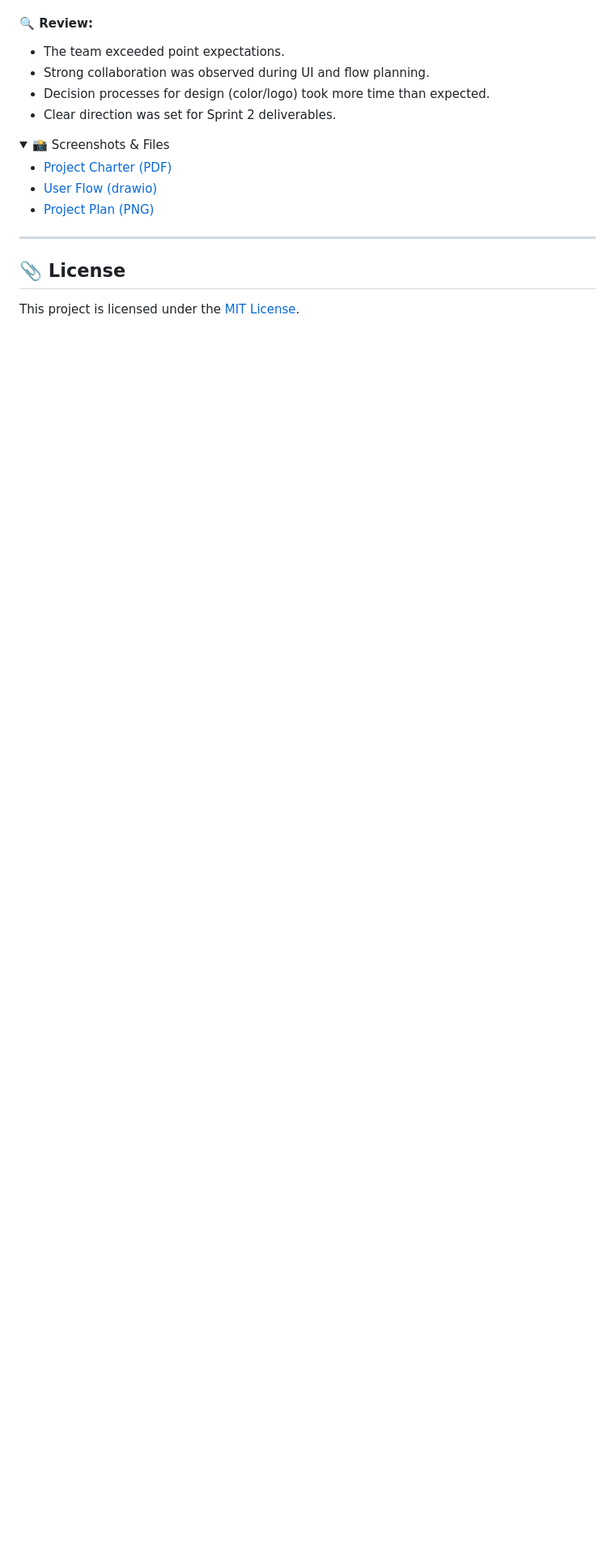
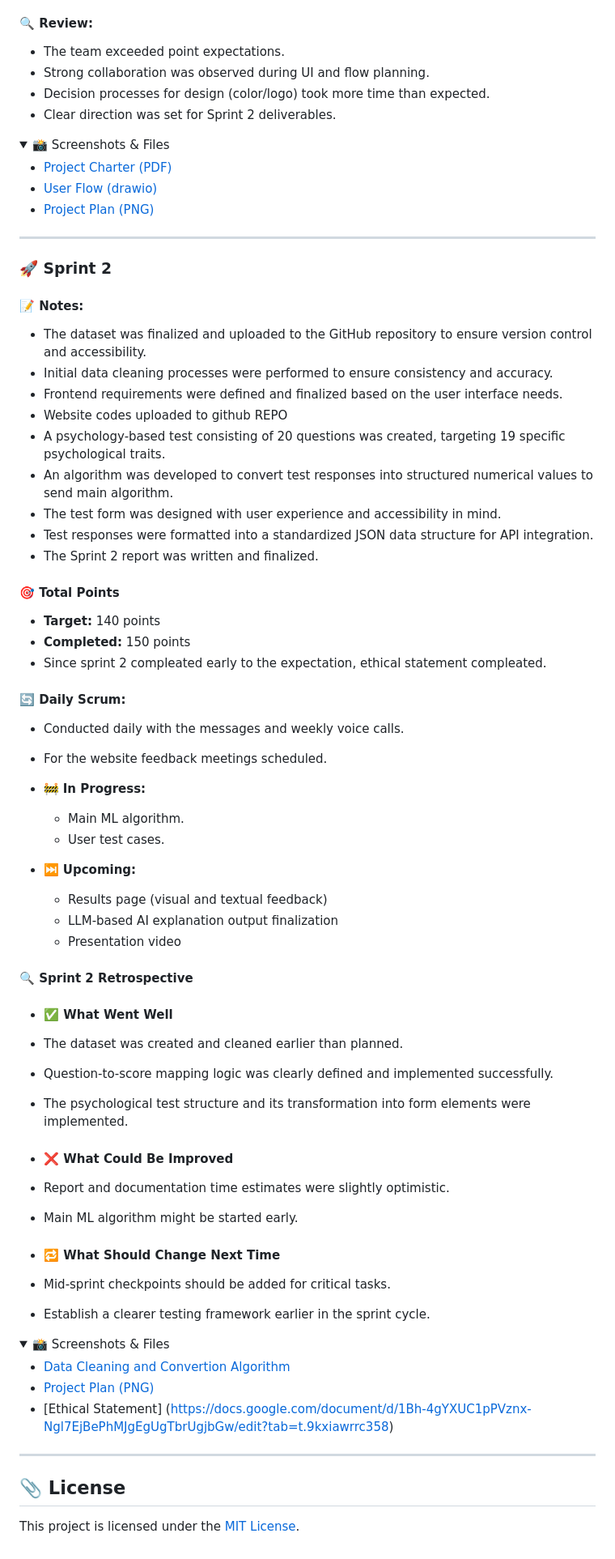
Before and after one commit to damladmrk/YZABootcamp, a Markdown page: README.md, the part around one of its changes. Shown at 81% size. Drawn GitHub-style; folded sections open; blank space fills up the shorter version.

Commit message:
Update README.md for Sprint 2

```diff
--- a/README.md
+++ b/README.md
@@ -120,8 +118,66 @@ The product is built to support new tests, models, and languages, allowing for f
 - [User Flow (drawio)](images/sprint1/cognitia_flow.drawio.pdf)
 - [Project Plan (PNG)](images/sprint1/sprint1_projectplan.png)
 
+
+---
 </details>
 
+
+### 🚀 Sprint 2
+
+#### 📝 Notes:
+- The dataset was finalized and uploaded to the GitHub repository to ensure version control and accessibility.
+- Initial data cleaning processes were performed to ensure consistency and accuracy.
+- Frontend requirements were defined and finalized based on the user interface needs.
+- Website codes uploaded to github REPO
+- A psychology-based test consisting of 20 questions was created, targeting 19 specific psychological traits.
+- An algorithm was developed to convert test responses into structured numerical values to send main algorithm.
+- The test form was designed with user experience and accessibility in mind.
+- Test responses were formatted into a standardized JSON data structure for API integration.
+- The Sprint 2 report was written and finalized.
+
+#### 🎯 Total Points
+- **Target:** 140 points
+- **Completed:** 150 points
+- Since sprint 2 compleated early to the expectation, ethical statement compleated.
+
+#### 🔄 Daily Scrum:
+- Conducted daily with the messages and weekly voice calls.
+- For the website feedback meetings scheduled.
+
+
+- 🚧 **In Progress:**
+  - Main ML algorithm.
+  - User test cases.
+- ⏭️ **Upcoming:**
+  - Results page (visual and textual feedback)
+  - LLM-based AI explanation output finalization
+  - Presentation video
+
+#### 🔍 Sprint 2 Retrospective
+
+- ####  ✅ What Went Well
+- The dataset was created and cleaned earlier than planned.
+- Question-to-score mapping logic was clearly defined and implemented successfully.
+- The psychological test structure and its transformation into form elements were implemented.
+
+- #### ❌ What Could Be Improved
+- Report and documentation time estimates were slightly optimistic.
+- Main ML algorithm might be started early.
+
+- #### 🔁 What Should Change Next Time
+- Mid-sprint checkpoints should be added for critical tasks.
+- Establish a clearer testing framework earlier in the sprint cycle.
+
+<details>
+  <summary>📸 Screenshots & Files</summary>
+
+- [Data Cleaning and Convertion Algorithm]((https://colab.research.google.com/drive/1BTZX11qrY4josVxjID8QFkFvOXPcXtzf?usp=sharing))
+- [Project Plan (PNG)](images/sprint2/sprint2_projectplan.png)
+- [Ethical Statement] (https://docs.google.com/document/d/1Bh-4gYXUC1pPVznx-Ngl7EjBePhMJgEgUgTbrUgjbGw/edit?tab=t.9kxiawrrc358)
+
+
+</details>
 
 
 
```
Also changed, not shown: other parts of README.md (+0 -2 lines).
